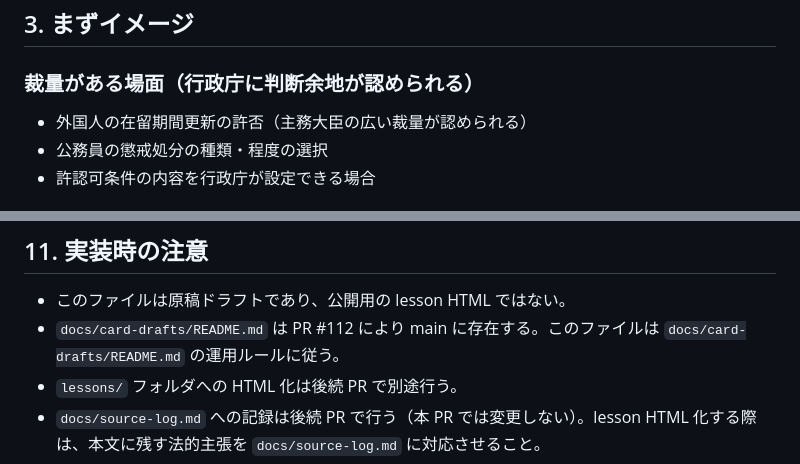
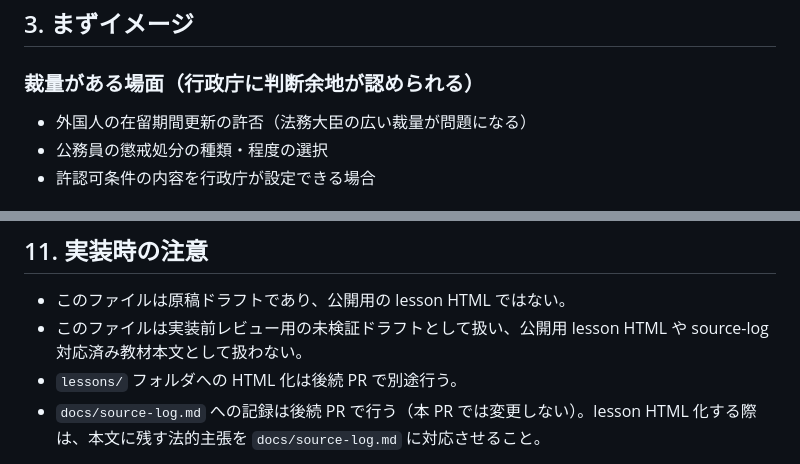
Before and after one commit to keigoodpp/gyosei-learning-lab, a Markdown page: docs/card-drafts/admin-discretion.md, 2 parts joined by grey strips. Rendered like a GitHub page.

Commit message:
docs: 行政裁量ドラフトのレビュー指摘を反映

```diff
--- a/docs/card-drafts/admin-discretion.md
+++ b/docs/card-drafts/admin-discretion.md
@@ -29,7 +29,7 @@
 
 ### 裁量がある場面（行政庁に判断余地が認められる）
 
-- 外国人の在留期間更新の許否（主務大臣の広い裁量が認められる）
+- 外国人の在留期間更新の許否（法務大臣の広い裁量が問題になる）
 - 公務員の懲戒処分の種類・程度の選択
 - 許認可条件の内容を行政庁が設定できる場合
 
@@ -222,7 +222,7 @@ D. 判断過程審査は、覊束行為にのみ適用される審査手法で
 ## 11. 実装時の注意
 
 - このファイルは原稿ドラフトであり、公開用の lesson HTML ではない。
-- `docs/card-drafts/README.md` は PR #112 により main に存在する。このファイルは `docs/card-drafts/README.md` の運用ルールに従う。
+- このファイルは実装前レビュー用の未検証ドラフトとして扱い、公開用 lesson HTML や source-log 対応済み教材本文として扱わない。
 - `lessons/` フォルダへの HTML 化は後続 PR で別途行う。
 - `docs/source-log.md` への記録は後続 PR で行う（本 PR では変更しない）。lesson HTML 化する際は、本文に残す法的主張を `docs/source-log.md` に対応させること。
 - `index.html` への教材カード追加・導線設置は後続 PR で行う。
```
